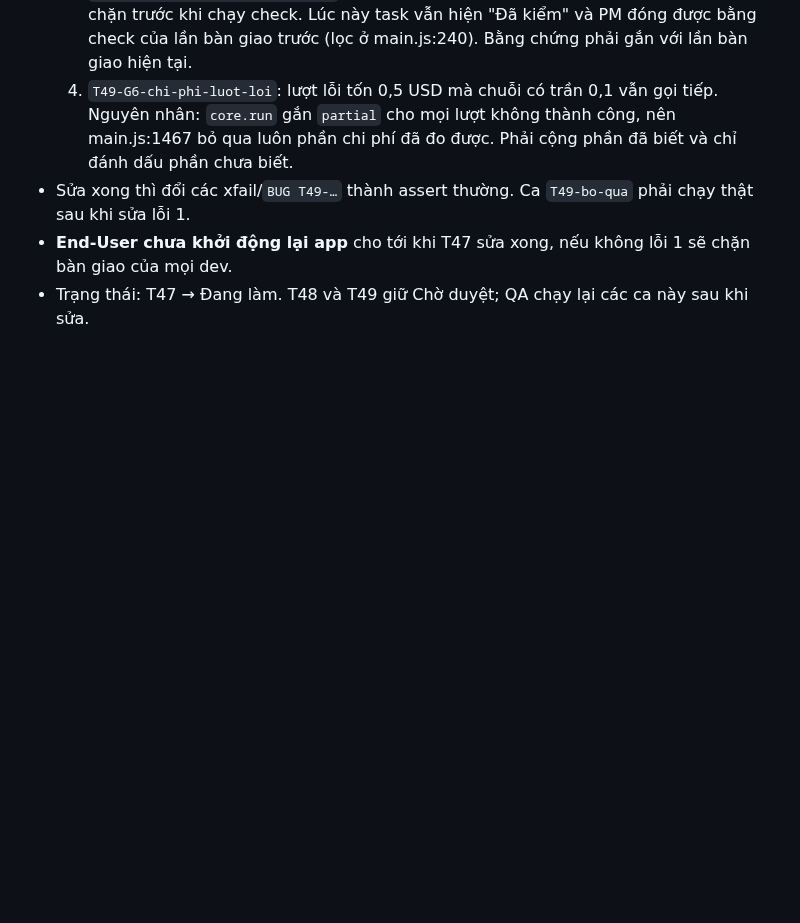
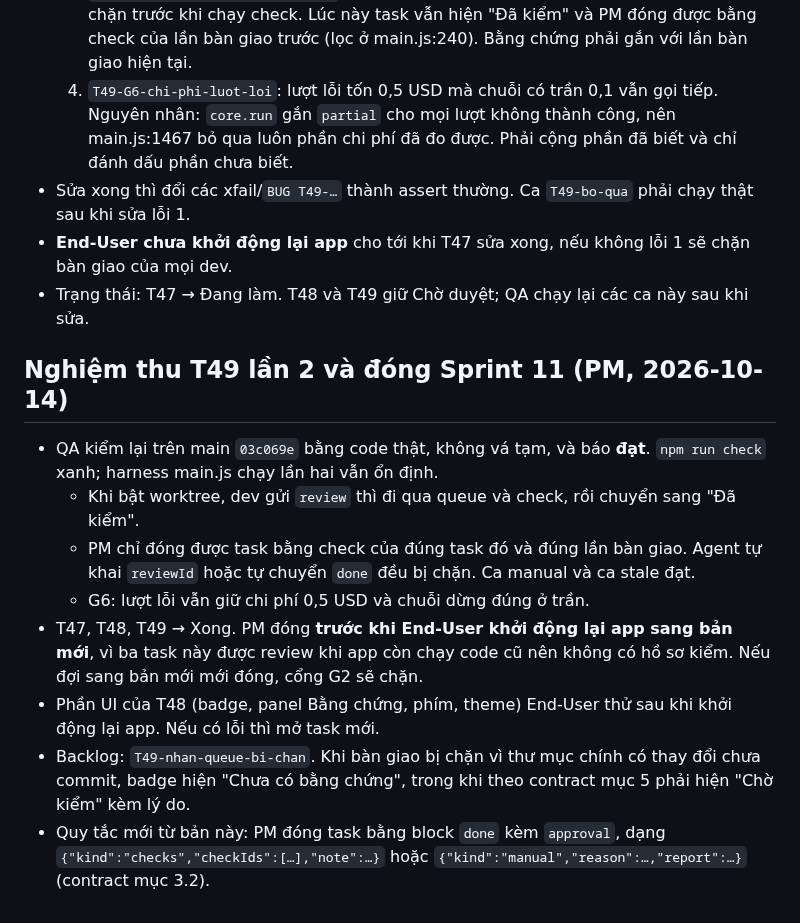
Before and after one commit to namanhdevd8/AgentChat, a Markdown page: reports/sprint-11.md, the part around the change. Rendered like a GitHub page; blank space fills up the shorter version.

Commit message:
pm · T47 T48 T49 BE G1–G6: hồ sơ kiểm gắn task/SHA, chỉ PM done có bằng…
Agent-Chat-Queue: 2056fd6b-64a6-403d-b7c9-48a55ccc7da4

```diff
--- a/reports/sprint-11.md
+++ b/reports/sprint-11.md
@@ -44,3 +44,13 @@ QA kiểm trên main `969ff10` bằng repo tạm và main.js thật. Check của
 - Sửa xong thì đổi các xfail/`BUG T49-…` thành assert thường. Ca `T49-bo-qua` phải chạy thật sau khi sửa lỗi 1.
 - **End-User chưa khởi động lại app** cho tới khi T47 sửa xong, nếu không lỗi 1 sẽ chặn bàn giao của mọi dev.
 - Trạng thái: T47 → Đang làm. T48 và T49 giữ Chờ duyệt; QA chạy lại các ca này sau khi sửa.
+
+## Nghiệm thu T49 lần 2 và đóng Sprint 11 (PM, 2026-10-14)
+- QA kiểm lại trên main `03c069e` bằng code thật, không vá tạm, và báo **đạt**. `npm run check` xanh; harness main.js chạy lần hai vẫn ổn định.
+  - Khi bật worktree, dev gửi `review` thì đi qua queue và check, rồi chuyển sang "Đã kiểm".
+  - PM chỉ đóng được task bằng check của đúng task đó và đúng lần bàn giao. Agent tự khai `reviewId` hoặc tự chuyển `done` đều bị chặn. Ca manual và ca stale đạt.
+  - G6: lượt lỗi vẫn giữ chi phí 0,5 USD và chuỗi dừng đúng ở trần.
+- T47, T48, T49 → Xong. PM đóng **trước khi End-User khởi động lại app sang bản mới**, vì ba task này được review khi app còn chạy code cũ nên không có hồ sơ kiểm. Nếu đợi sang bản mới mới đóng, cổng G2 sẽ chặn.
+- Phần UI của T48 (badge, panel Bằng chứng, phím, theme) End-User thử sau khi khởi động lại app. Nếu có lỗi thì mở task mới.
+- Backlog: `T49-nhan-queue-bi-chan`. Khi bàn giao bị chặn vì thư mục chính có thay đổi chưa commit, badge hiện "Chưa có bằng chứng", trong khi theo contract mục 5 phải hiện "Chờ kiểm" kèm lý do.
+- Quy tắc mới từ bản này: PM đóng task bằng block `done` kèm `approval`, dạng `{"kind":"checks","checkIds":[…],"note":…}` hoặc `{"kind":"manual","reason":…,"report":…}` (contract mục 3.2).
```
Also changed, not shown: reports/roadmap.md (+1 -0 lines).
